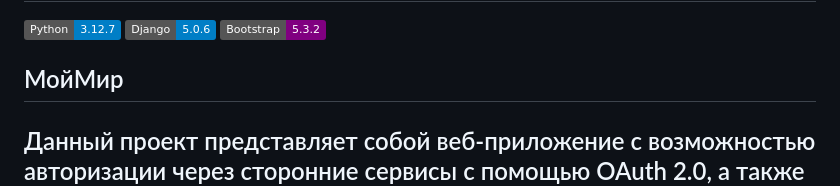
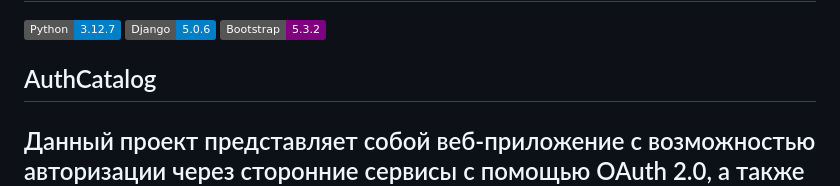
Before and after one commit to rusick1112/my_world, a Markdown page: README.md, the part around the change. Drawn GitHub-style; badges without logos.

```diff
--- a/README.md
+++ b/README.md
@@ -4,7 +4,7 @@
 [![Bootstrap](https://img.shields.io/static/v1?label=Bootstrap&logo=bootstrap&message=5.3.2&color=purple)](https://getbootstrap.com/)
 
 
-## МойМир
+## AuthCatalog
 Данный проект представляет собой веб-приложение c возможностью авторизации через сторонние сервисы с помощью OAuth 2.0, а также с небольшой сервис с товарами. Проект создан с помощью Django Framework, при использовании REST архитерктуры построения приложения, Bootstrap. 📝
 ---
 
```
